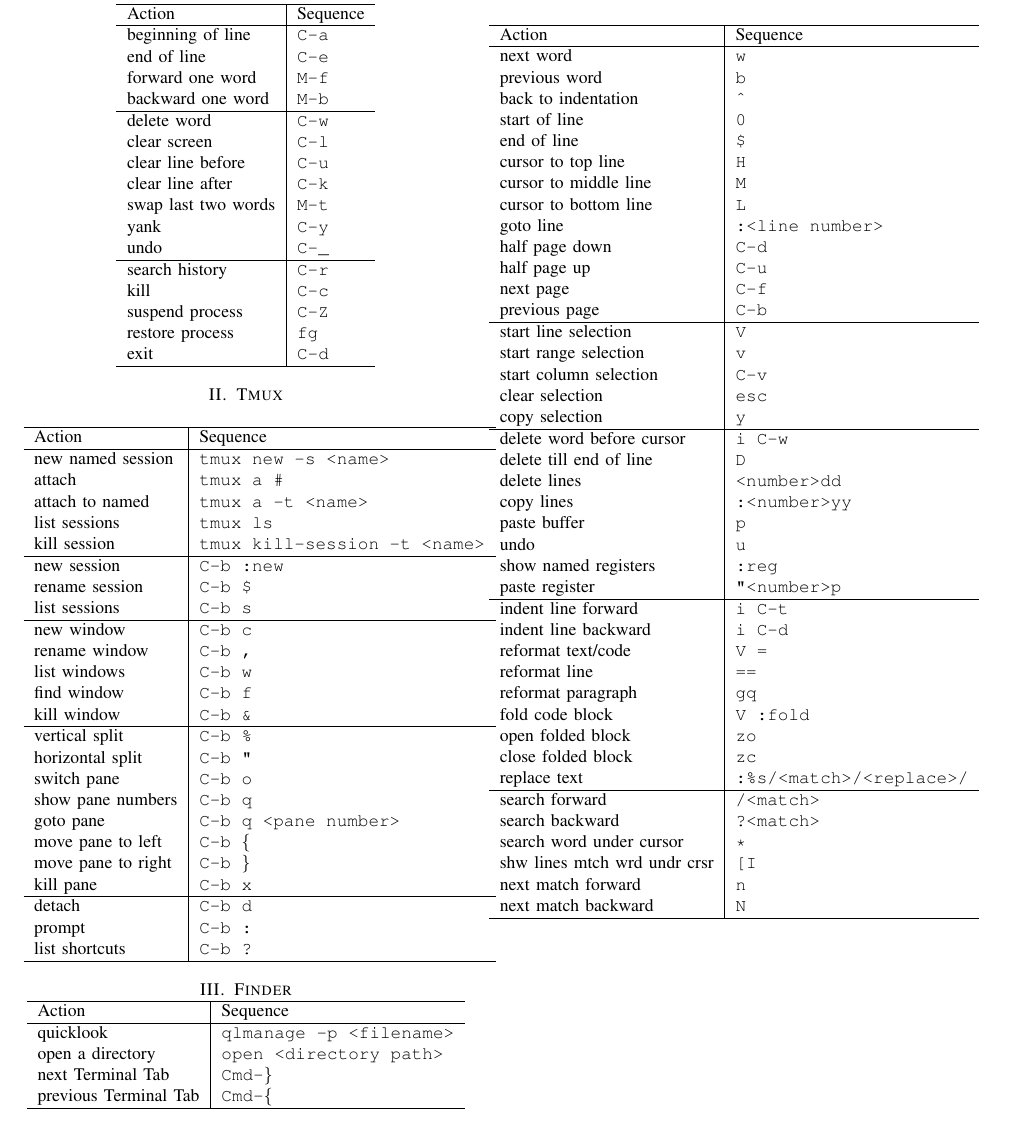
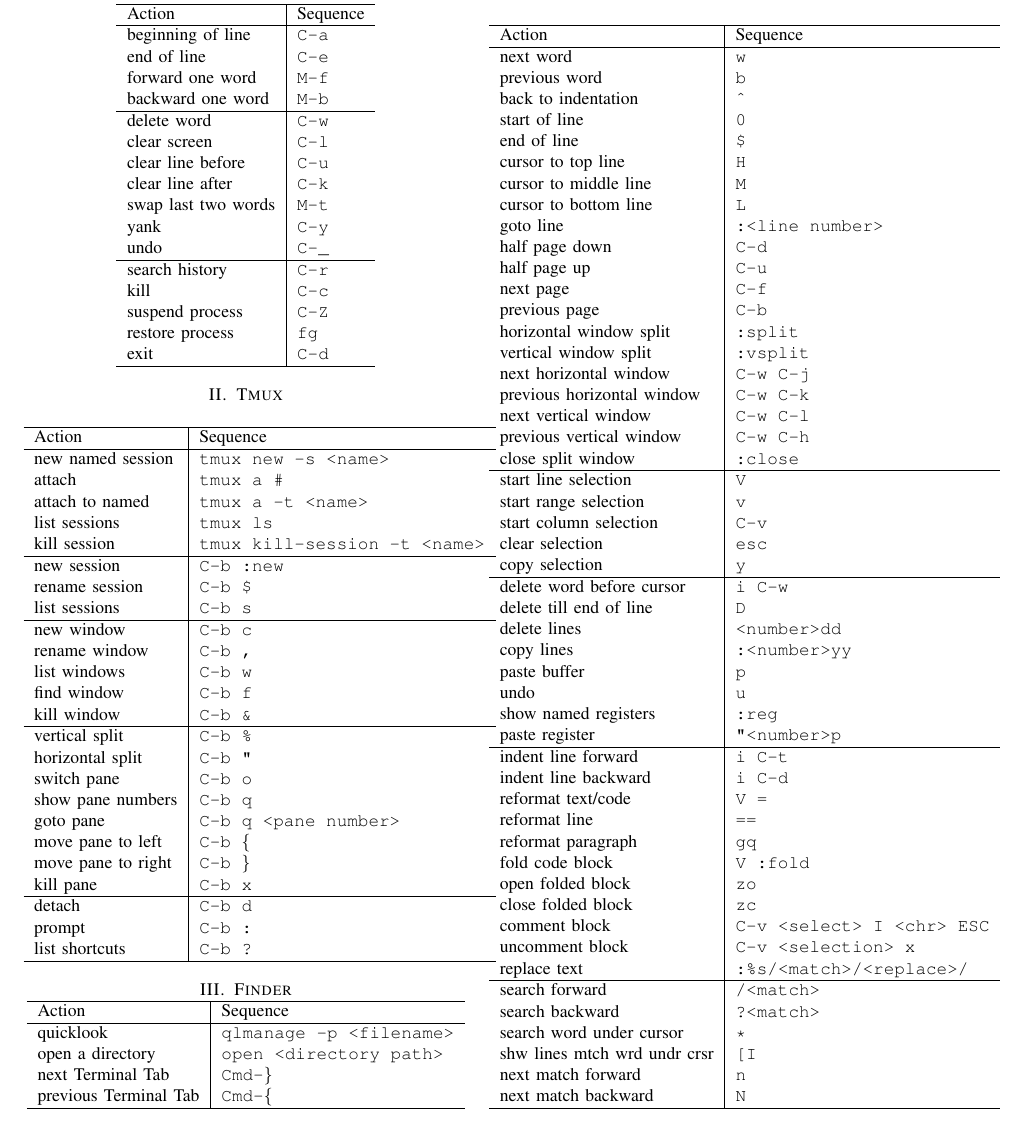
Before and after one commit to whitehatty/Terminal-Cheat-Sheet, a LaTeX paper (CheatSheet.tex): part of the page, cut so that both start at the same text. Compiled offline with pdfLaTeX.

Commit message:
new vim commands

```diff
--- a/CheatSheet.tex
+++ b/CheatSheet.tex
@@ -156,6 +156,13 @@
 half page up & \texttt{C-u} \\
 next page & \texttt{C-f} \\
 previous page & \texttt{C-b} \\
+horizontal window split & \texttt{:split} \\
+vertical window split & \texttt{:vsplit} \\
+next horizontal window & \texttt{C-w C-j} \\
+previous horizontal window & \texttt{C-w C-k} \\
+next vertical window & \texttt{C-w C-l} \\
+previous vertical window & \texttt{C-w C-h} \\
+close split window & \texttt{:close} \\
 \hline
 start line selection & \texttt{V} \\
 start range selection & \texttt{v} \\
@@ -180,6 +187,8 @@
 fold code block & \texttt{V :fold} \\
 open folded block & \texttt{zo} \\
 close folded block & \texttt{zc} \\
+comment block &\texttt{C-v <select> I <chr> ESC} \\
+uncomment block & \texttt{C-v <selection> x} \\
 replace text & \texttt{:\%s/<match>/<replace>/} \\
 \hline
 search forward & \texttt{/<match>} \\
```
Also changed, not shown: CheatSheet.pdf.
